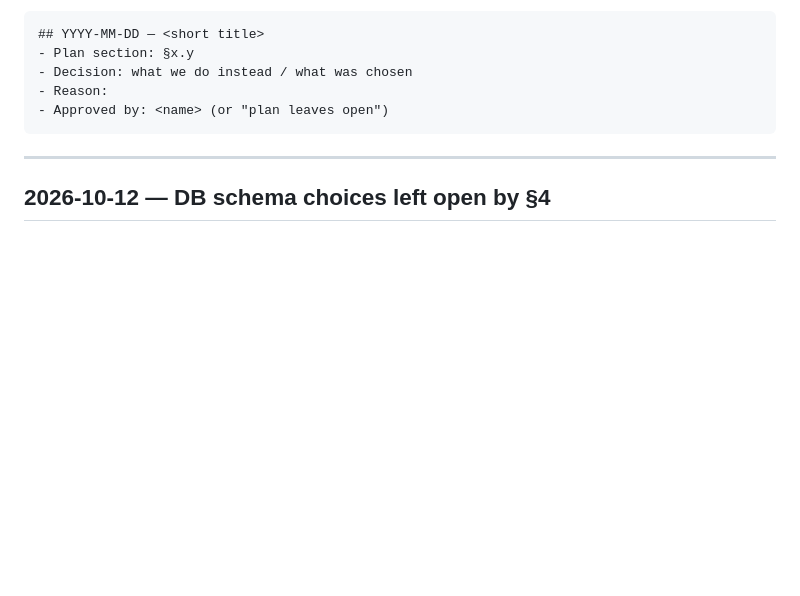
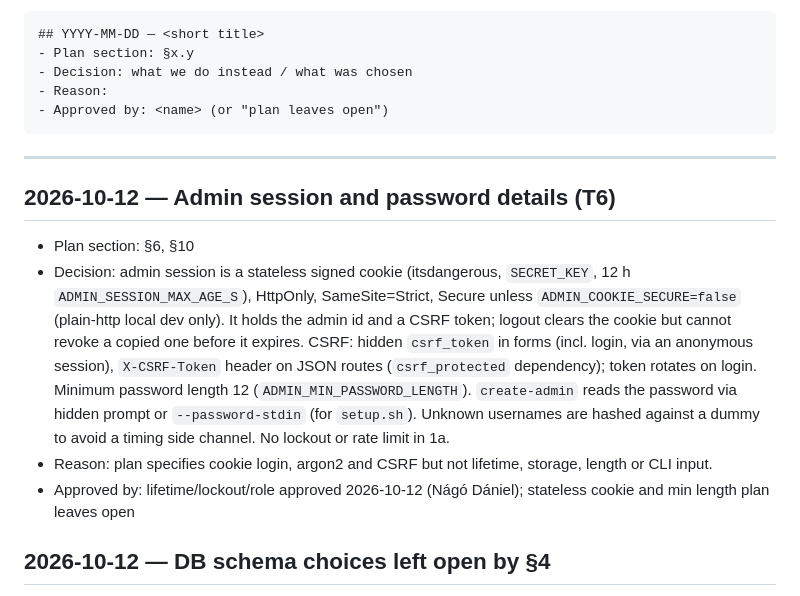
Before and after one commit to NagoDaniel/eye_track, a Markdown page: docs/DECISIONS.md, the part around the change. GitHub-like rendering; blank space fills up the shorter version.

Commit message:
M1a: update progress and decisions after T6
Co-Authored-By: Claude Sonnet 5.5 <noreply@anthropic.com>

````diff
--- a/docs/DECISIONS.md
+++ b/docs/DECISIONS.md
@@ -13,6 +13,12 @@ Format:
 ```
 
 ---
+
+## 2026-10-12 — Admin session and password details (T6)
+- Plan section: §6, §10
+- Decision: admin session is a stateless signed cookie (itsdangerous, `SECRET_KEY`, 12 h `ADMIN_SESSION_MAX_AGE_S`), HttpOnly, SameSite=Strict, Secure unless `ADMIN_COOKIE_SECURE=false` (plain-http local dev only). It holds the admin id and a CSRF token; logout clears the cookie but cannot revoke a copied one before it expires. CSRF: hidden `csrf_token` in forms (incl. login, via an anonymous session), `X-CSRF-Token` header on JSON routes (`csrf_protected` dependency); token rotates on login. Minimum password length 12 (`ADMIN_MIN_PASSWORD_LENGTH`). `create-admin` reads the password via hidden prompt or `--password-stdin` (for `setup.sh`). Unknown usernames are hashed against a dummy to avoid a timing side channel. No lockout or rate limit in 1a.
+- Reason: plan specifies cookie login, argon2 and CSRF but not lifetime, storage, length or CLI input.
+- Approved by: lifetime/lockout/role approved 2026-10-12 (Nágó Dániel); stateless cookie and min length plan leaves open
 
 ## 2026-10-12 — DB schema choices left open by §4
 - Plan section: §4
````
Also changed, not shown: docs/PROGRESS.md (+4 -3 lines).
